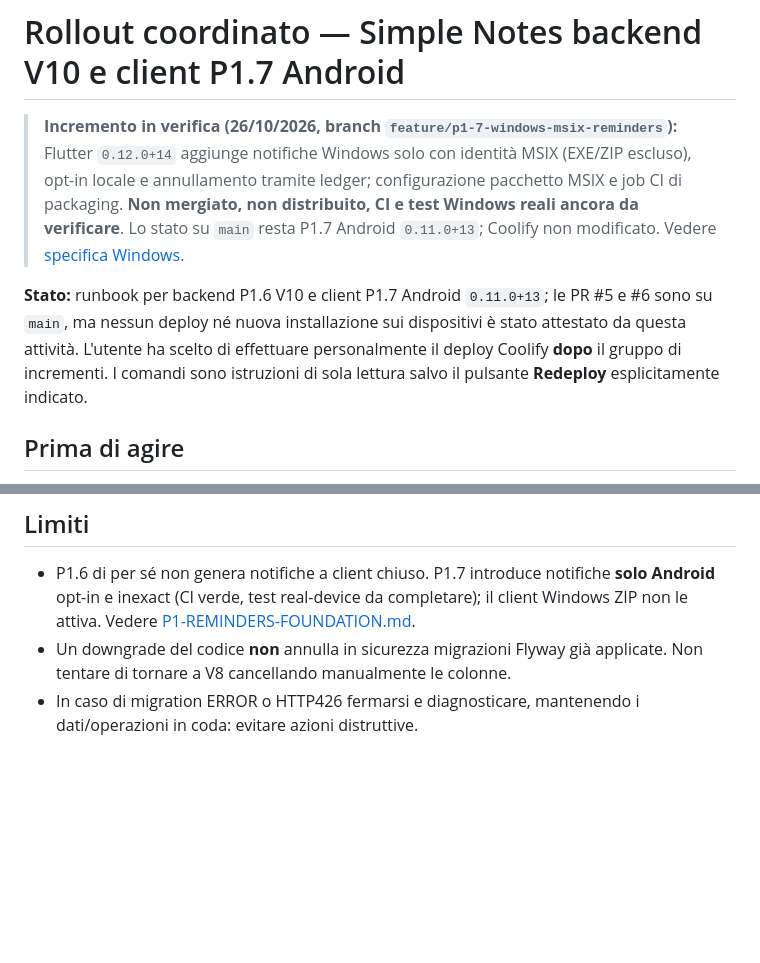
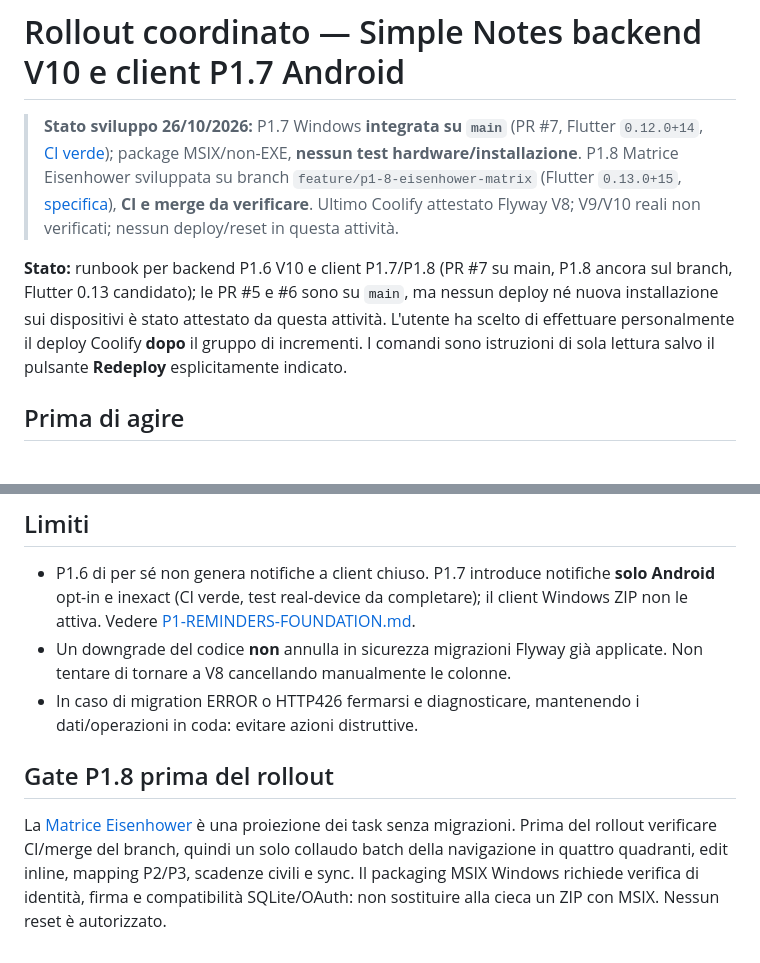
Before and after one commit to andreadada/simple-notes, a Markdown page: docs/P1-RELEASE-BATCH.md, 2 parts joined by grey strips. Drawn GitHub-style; blank space fills up the shorter version.

Commit message:
docs(p1.8): align PR7 merged and Eisenhower branch rollout status

```diff
--- a/docs/P1-RELEASE-BATCH.md
+++ b/docs/P1-RELEASE-BATCH.md
@@ -1,8 +1,8 @@
 # Rollout coordinato — Simple Notes backend V10 e client P1.7 Android
 
-> **Incremento in verifica (26/10/2026, branch `feature/p1-7-windows-msix-reminders`):** Flutter `0.12.0+14` aggiunge notifiche Windows solo con identità MSIX (EXE/ZIP escluso), opt-in locale e annullamento tramite ledger; configurazione pacchetto MSIX e job CI di packaging. **Non mergiato, non distribuito, CI e test Windows reali ancora da verificare**. Lo stato su `main` resta P1.7 Android `0.11.0+13`; Coolify non modificato. Vedere [specifica Windows](P1-WINDOWS-MSIX.md).
+> **Stato sviluppo 26/10/2026:** P1.7 Windows **integrata su `main`** (PR #7, Flutter `0.12.0+14`, [CI verde](https://github.com/andreadada/simple-notes/actions/runs/40245561264)); package MSIX/non-EXE, **nessun test hardware/installazione**. P1.8 Matrice Eisenhower sviluppata su branch `feature/p1-8-eisenhower-matrix` (Flutter `0.13.0+15`, [specifica](P1-EISENHOWER.md)), **CI e merge da verificare**. Ultimo Coolify attestato Flyway V8; V9/V10 reali non verificati; nessun deploy/reset in questa attività.
 
-**Stato:** runbook per backend P1.6 V10 e client P1.7 Android `0.11.0+13`; le PR #5 e #6 sono su `main`, ma nessun deploy né nuova installazione sui dispositivi è stato attestato da questa attività. L'utente ha scelto di effettuare personalmente il deploy Coolify **dopo** il gruppo di incrementi. I comandi sono istruzioni di sola lettura salvo il pulsante **Redeploy** esplicitamente indicato.
+**Stato:** runbook per backend P1.6 V10 e client P1.7/P1.8 (PR #7 su main, P1.8 ancora sul branch, Flutter 0.13 candidato); le PR #5 e #6 sono su `main`, ma nessun deploy né nuova installazione sui dispositivi è stato attestato da questa attività. L'utente ha scelto di effettuare personalmente il deploy Coolify **dopo** il gruppo di incrementi. I comandi sono istruzioni di sola lettura salvo il pulsante **Redeploy** esplicitamente indicato.
 
 ## Prima di agire
 
@@ -78,3 +78,7 @@ Verificare con lo **stesso account Google**: dati Windows↔Android, note e cest
 - P1.6 di per sé non genera notifiche a client chiuso. P1.7 introduce notifiche **solo Android** opt-in e inexact (CI verde, test real-device da completare); il client Windows ZIP non le attiva. Vedere [P1-REMINDERS-FOUNDATION.md](P1-REMINDERS-FOUNDATION.md).
 - Un downgrade del codice **non** annulla in sicurezza migrazioni Flyway già applicate. Non tentare di tornare a V8 cancellando manualmente le colonne.
 - In caso di migration ERROR o HTTP426 fermarsi e diagnosticare, mantenendo i dati/operazioni in coda: evitare azioni distruttive.
+
+## Gate P1.8 prima del rollout
+
+La [Matrice Eisenhower](P1-EISENHOWER.md) è una proiezione dei task senza migrazioni. Prima del rollout verificare CI/merge del branch, quindi un solo collaudo batch della navigazione in quattro quadranti, edit inline, mapping P2/P3, scadenze civili e sync. Il packaging MSIX Windows richiede verifica di identità, firma e compatibilità SQLite/OAuth: non sostituire alla cieca un ZIP con MSIX. Nessun reset è autorizzato.
```
